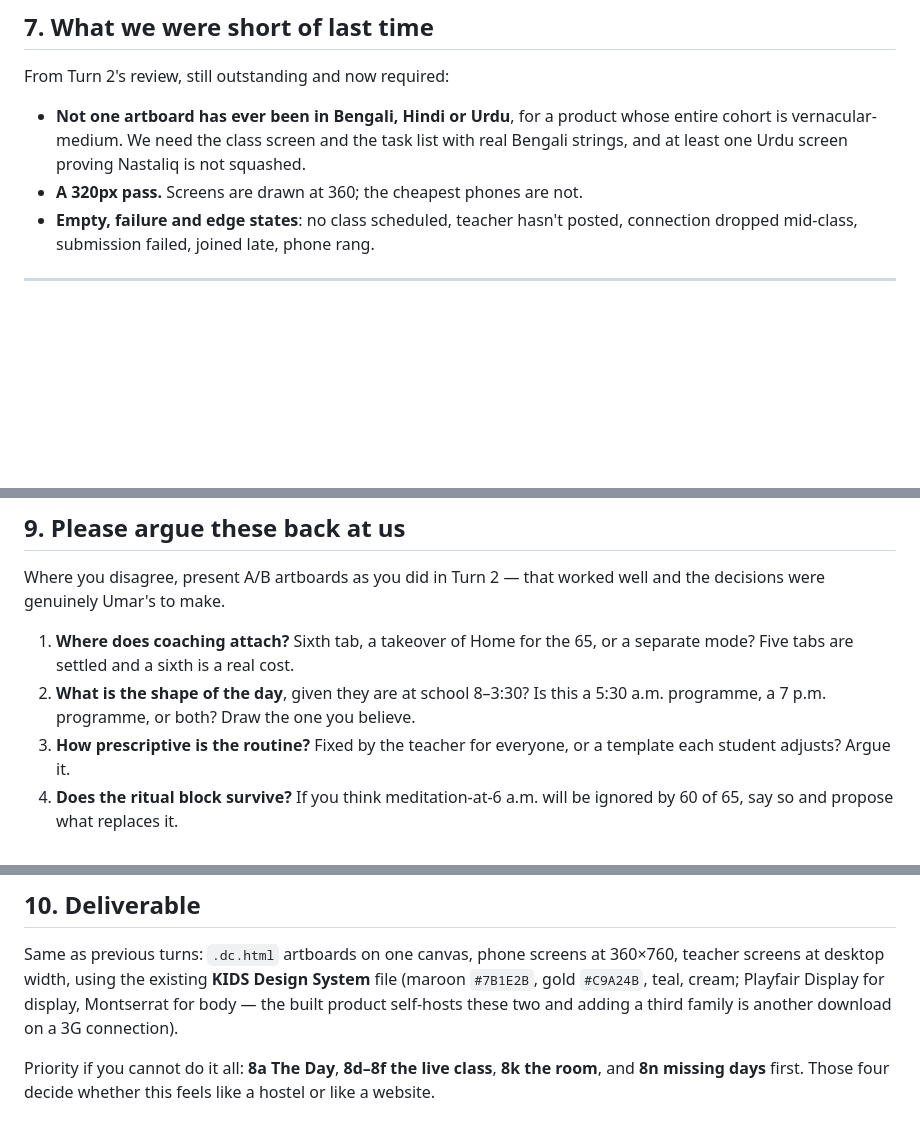
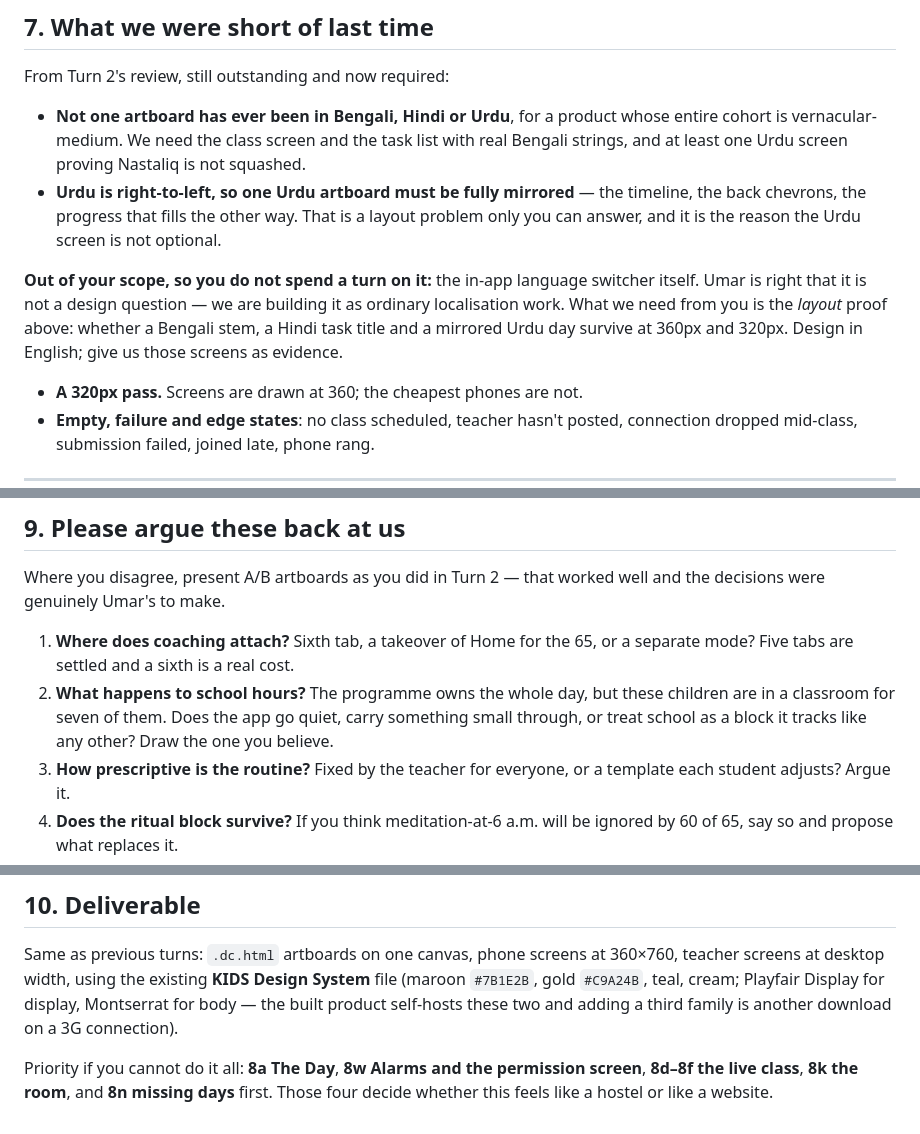
Before and after one commit to marsiqsystem/KIDS, a Markdown page: docs/coaching-design-brief.md, 3 parts joined by grey strips. Rendered like a GitHub page; blank space fills up the shorter version.

```diff
--- a/docs/coaching-design-brief.md
+++ b/docs/coaching-design-brief.md
@@ -238,6 +261,17 @@ From Turn 2's review, still outstanding and now required:
   whose entire cohort is vernacular-medium. We need the class screen and the
   task list with real Bengali strings, and at least one Urdu screen proving
   Nastaliq is not squashed.
+- **Urdu is right-to-left, so one Urdu artboard must be fully mirrored** — the
+  timeline, the back chevrons, the progress that fills the other way. That is a
+  layout problem only you can answer, and it is the reason the Urdu screen is
+  not optional.
+
+**Out of your scope, so you do not spend a turn on it:** the in-app language
+switcher itself. Umar is right that it is not a design question — we are
+building it as ordinary localisation work. What we need from you is the
+*layout* proof above: whether a Bengali stem, a Hindi task title and a mirrored
+Urdu day survive at 360px and 320px. Design in English; give us those screens as
+evidence.
 - **A 320px pass.** Screens are drawn at 360; the cheapest phones are not.
 - **Empty, failure and edge states**: no class scheduled, teacher hasn't posted,
   connection dropped mid-class, submission failed, joined late, phone rang.
@@ -268,8 +302,10 @@ well and the decisions were genuinely Umar's to make.
 
 1. **Where does coaching attach?** Sixth tab, a takeover of Home for the 65, or
    a separate mode? Five tabs are settled and a sixth is a real cost.
-2. **What is the shape of the day**, given they are at school 8–3:30? Is this a
-   5:30 a.m. programme, a 7 p.m. programme, or both? Draw the one you believe.
+2. **What happens to school hours?** The programme owns the whole day, but
+   these children are in a classroom for seven of them. Does the app go quiet,
+   carry something small through, or treat school as a block it tracks like any
+   other? Draw the one you believe.
 3. **How prescriptive is the routine?** Fixed by the teacher for everyone, or a
    template each student adjusts? Argue it.
 4. **Does the ritual block survive?** If you think meditation-at-6 a.m. will be
@@ -287,6 +323,7 @@ System** file (maroon `#7B1E2B`, gold `#C9A24B`, teal, cream; Playfair Display
 for display, Montserrat for body — the built product self-hosts these two and
 adding a third family is another download on a 3G connection).
 
-Priority if you cannot do it all: **8a The Day**, **8d–8f the live class**,
-**8k the room**, and **8n missing days** first. Those four decide whether this
+Priority if you cannot do it all: **8a The Day**, **8w Alarms and the
+permission screen**, **8d–8f the live class**, **8k the room**, and **8n missing
+days** first. Those four decide whether this
 feels like a hostel or like a website.
```
Also changed, not shown: other parts of docs/coaching-design-brief.md (+30 -7 lines).
